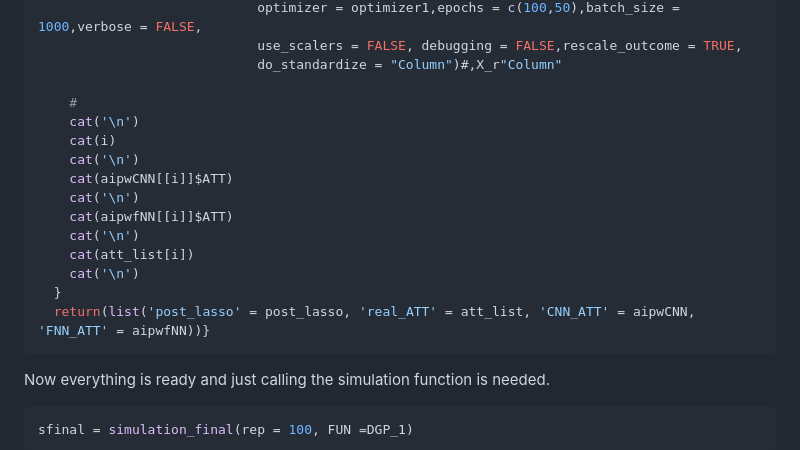
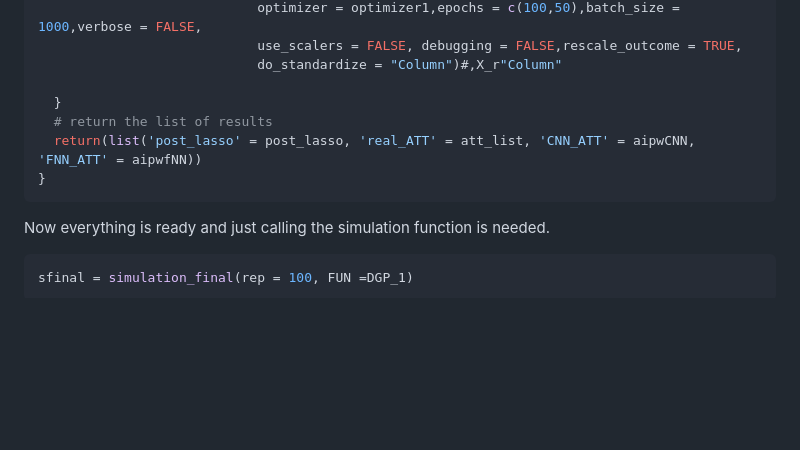
Before and after one commit to stat4reg/Causal_CNN, a Markdown page: README.md, the part around the change printed below. Drawn GitHub-style; blank space fills up the shorter version.

````diff
--- a/README.md
+++ b/README.md
@@ -301,18 +294,10 @@ simulation_final=function(rep=1000, n = 10000, k= 10,seed = 1169876, FUN){
                             use_scalers = FALSE, debugging = FALSE,rescale_outcome = TRUE,
                             do_standardize = "Column")#,X_r"Column"
 
-    #
-    cat('\n')
-    cat(i)
-    cat('\n')
-    cat(aipwCNN[[i]]$ATT)
-    cat('\n')
-    cat(aipwfNN[[i]]$ATT)
-    cat('\n')
-    cat(att_list[i])
-    cat('\n')
   }
-  return(list('post_lasso' = post_lasso, 'real_ATT' = att_list, 'CNN_ATT' = aipwCNN, 'FNN_ATT' = aipwfNN))}
+  # return the list of results
+  return(list('post_lasso' = post_lasso, 'real_ATT' = att_list, 'CNN_ATT' = aipwCNN, 'FNN_ATT' = aipwfNN))
+}
 ```
 
 Now everything is ready and just calling the simulation function is
````
Also changed, not shown: other parts of README.md (+19 -26 lines).
